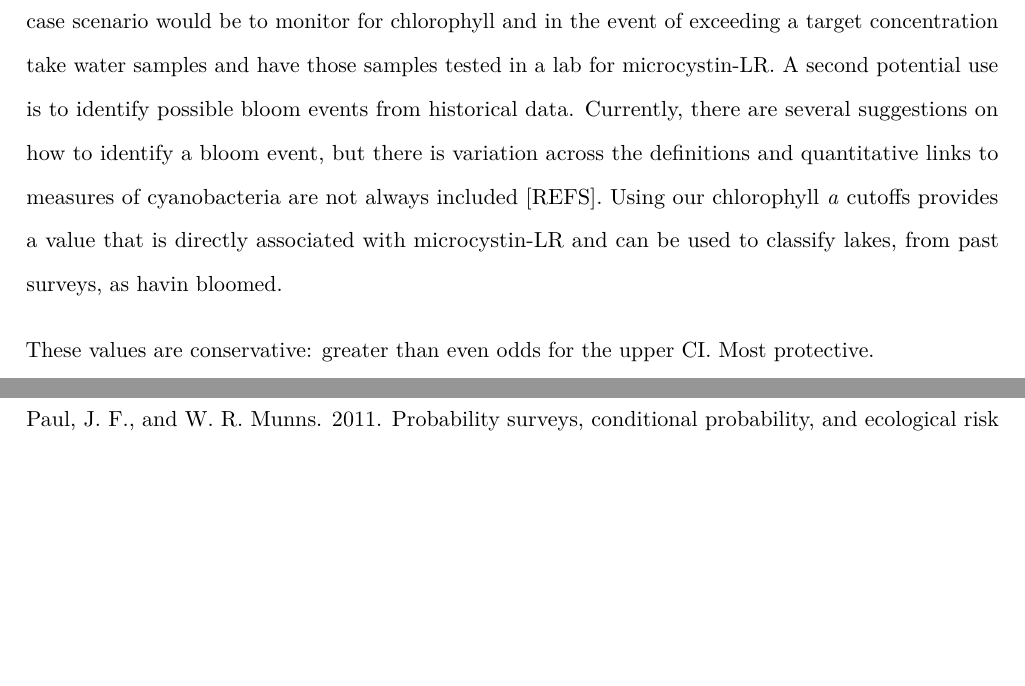
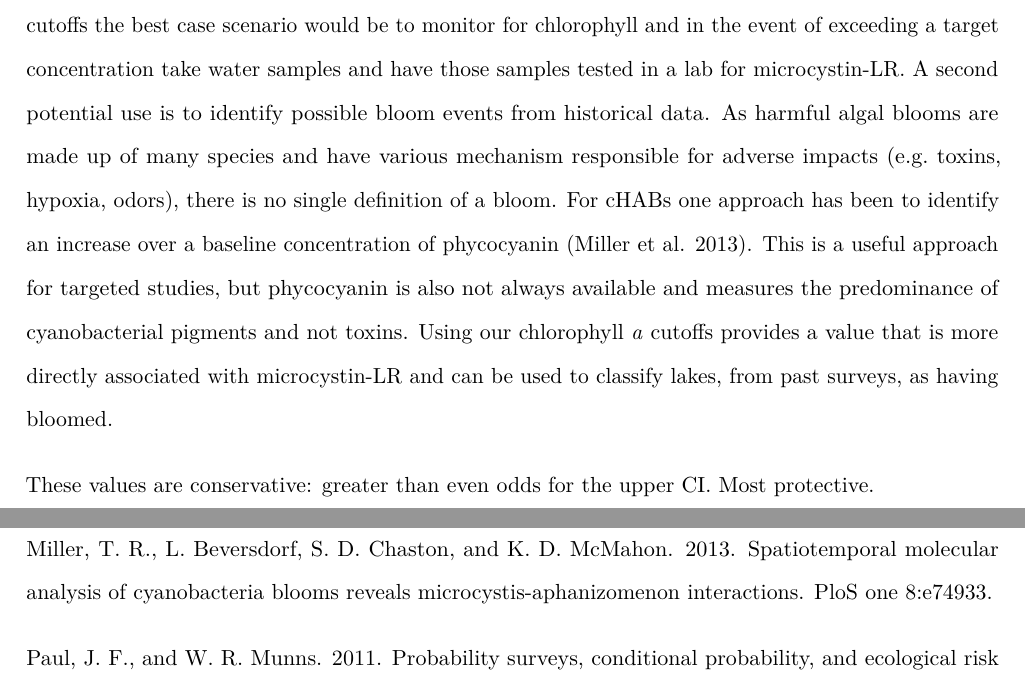
Before and after one commit to USEPA/Microcystinchla, a LaTeX document (manuscript/manuscript.tex): two parts of pages 4 and 9 of 9 before the commit and two parts of pages 4 and 10 of 10 after it, joined at a grey line, cut so that both start at the same text, the shorter picture padded with empty space. Compiled offline with pdfLaTeX.

Commit message:
re-render

```diff
--- a/manuscript/manuscript.tex
+++ b/manuscript/manuscript.tex
@@ -329,13 +329,17 @@ is uncertainity around these chlorophyll \emph{a} cutoffs the best case
 scenario would be to monitor for chlorophyll and in the event of
 exceeding a target concentration take water samples and have those
 samples tested in a lab for microcystin-LR. A second potential use is to
-identify possible bloom events from historical data. Currently, there
-are several suggestions on how to identify a bloom event, but there is
-variation across the definitions and quantitative links to measures of
-cyanobacteria are not always included {[}REFS{]}. Using our chlorophyll
-\emph{a} cutoffs provides a value that is directly associated with
-microcystin-LR and can be used to classify lakes, from past surveys, as
-havin bloomed.
+identify possible bloom events from historical data. As harmful algal
+blooms are made up of many species and have various mechanism
+responsible for adverse impacts (e.g.~toxins, hypoxia, odors), there is
+no single definition of a bloom. For cHABs one approach has been to
+identify an increase over a baseline concentration of phycocyanin
+(Miller et al. 2013). This is a useful approach for targeted studies,
+but phycocyanin is also not always available and measures the
+predominance of cyanobacterial pigments and not toxins. Using our
+chlorophyll \emph{a} cutoffs provides a value that is more directly
+associated with microcystin-LR and can be used to classify lakes, from
+past surveys, as having bloomed.
 
 These values are conservative: greater than even odds for the upper CI.
 Most protective.
@@ -424,6 +424,10 @@ WHO & Recreational & 2.0 & 102.60\tabularnewline
 \section*{References}\label{references}
 \addcontentsline{toc}{section}{References}
 
+Miller, T. R., L. Beversdorf, S. D. Chaston, and K. D. McMahon. 2013.
+Spatiotemporal molecular analysis of cyanobacteria blooms reveals
+microcystis-aphanizomenon interactions. PloS one 8:e74933.
+
 Paul, J. F., and W. R. Munns. 2011. Probability surveys, conditional
 probability, and ecological risk assessment. Environmental Toxicology
 and Chemistry 30:1488--1495.
```
Also changed, not shown: manuscript/manuscript.pdf, manuscript/manuscript_files/figure-latex/chla_micro_cdf-1.pdf, manuscript/manuscript_files/figure-latex/chla_micro_scatter-1.pdf, manuscript/manuscript_files/figure-latex/epa_child_cp_plot-1.pdf, manuscript/manuscript.tex (4 more changed lines).
